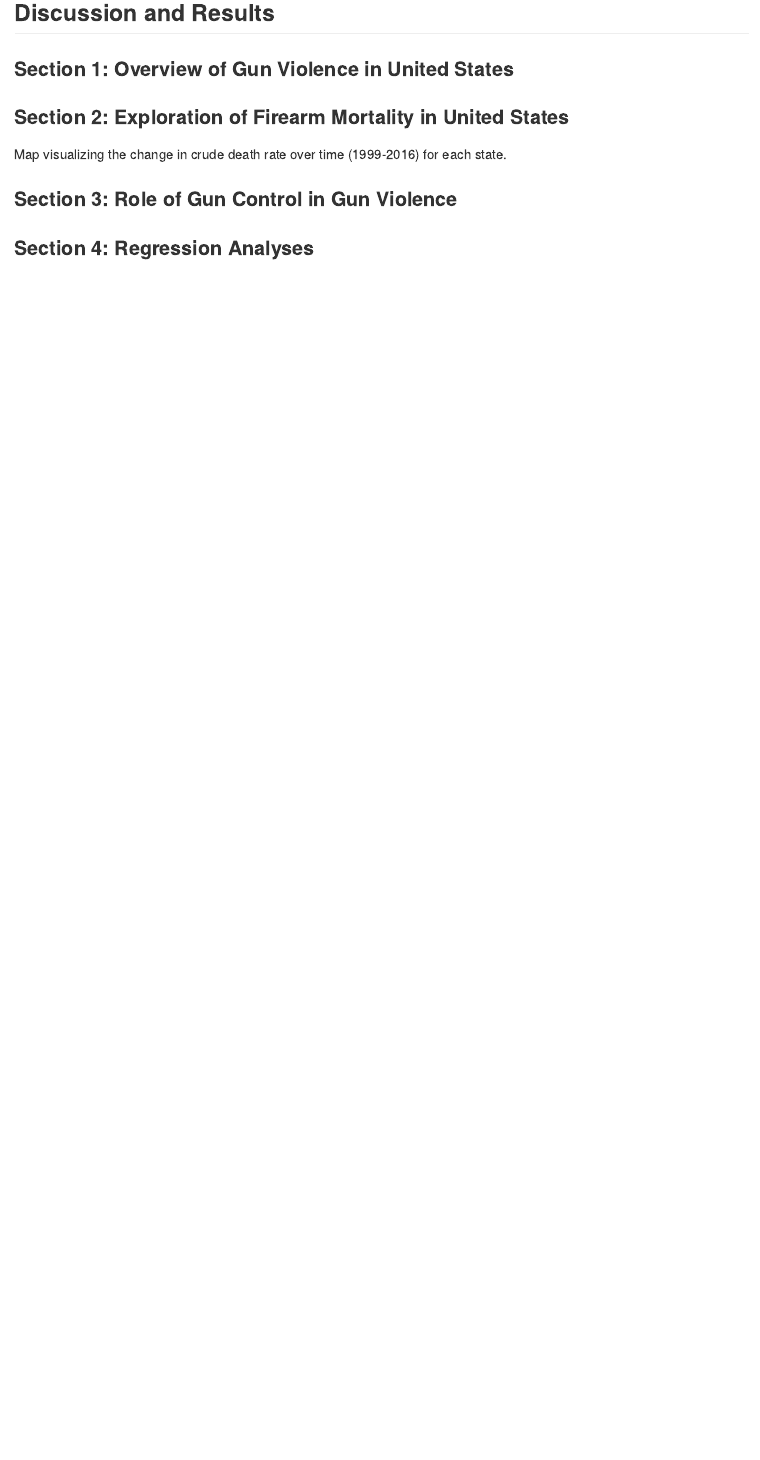
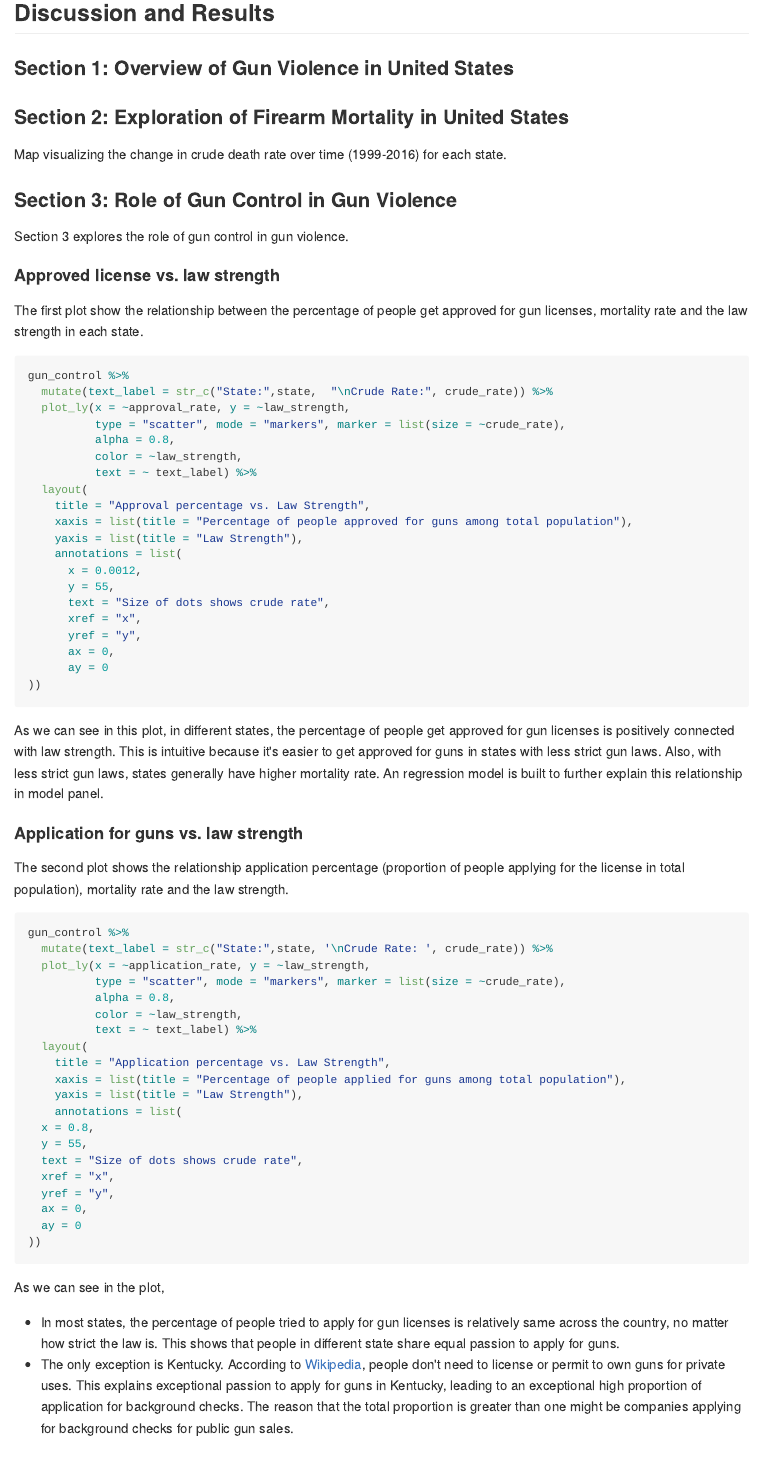
Before and after one commit to devon-m2/p8105_Gun-Violence_Final-Report, an R Markdown document (p8105_Gun-Violence_Final-Report.Rmd): the page in a window 1100 px wide, from 4600 px down before the commit and from 4670 px down after it, so that both start at the same text. The pictures show the output file p8105_Gun-Violence_Final-Report.md that the author committed with the source, drawn offline in the style of GitHub; long lines of code are wrapped.

Commit message:
added discussion/results from gun law strength section/gun control

````diff
--- a/p8105_Gun-Violence_Final-Report.Rmd
+++ b/p8105_Gun-Violence_Final-Report.Rmd
@@ -177,8 +175,68 @@ overall
 Map visualizing the change in crude death rate over time (1999-2016) for each state.
 
 ### Section 3: Role of Gun Control in Gun Violence
+Section 3 explores the role of gun control in gun violence.
 
+#### Approved license vs. law strength
+The first plot show the relationship between the percentage of people get approved for gun licenses, mortality rate and the law strength in each state.
+```{r eval=FALSE}
 
+gun_control %>%
+  mutate(text_label = str_c("State:",state,  "\nCrude Rate:", crude_rate)) %>%
+  plot_ly(x = ~approval_rate, y = ~law_strength,
+          type = "scatter", mode = "markers", marker = list(size = ~crude_rate),
+          alpha = 0.8,
+          color = ~law_strength,
+          text = ~ text_label) %>%
+  layout(
+    title = "Approval percentage vs. Law Strength",
+    xaxis = list(title = "Percentage of people approved for guns among total population"),
+    yaxis = list(title = "Law Strength"),
+    annotations = list(
+      x = 0.0012,
+      y = 55,
+      text = "Size of dots shows crude rate",
+      xref = "x",
+      yref = "y",
+      ax = 0,
+      ay = 0
+))
 
+```
+
+As we can see in this plot, in different states, the percentage of people get approved for gun licenses is positively connected with law strength. This is intuitive because it's easier to get approved for guns in states with less strict gun laws. Also, with less strict gun laws, states generally have higher mortality rate. An regression model is built to further explain this relationship in model panel.
+
+#### Application for guns vs. law strength
+The second plot shows the relationship application percentage (proportion of people applying for the license in total population), mortality rate and the law strength.
+
+```{r eval=FALSE}
+
+gun_control %>%
+  mutate(text_label = str_c("State:",state, '\nCrude Rate: ', crude_rate)) %>%
+  plot_ly(x = ~application_rate, y = ~law_strength,
+          type = "scatter", mode = "markers", marker = list(size = ~crude_rate),
+          alpha = 0.8,
+          color = ~law_strength,
+          text = ~ text_label) %>%
+  layout(
+    title = "Application percentage vs. Law Strength",
+    xaxis = list(title = "Percentage of people applied for guns among total population"),
+    yaxis = list(title = "Law Strength"),
+    annotations = list(
+  x = 0.8,
+  y = 55,
+  text = "Size of dots shows crude rate",
+  xref = "x",
+  yref = "y",
+  ax = 0,
+  ay = 0
+))
+
+```
+
+As we can see in the plot,
+
+*  In most states, the percentage of people tried to apply for gun licenses is relatively same across the country, no matter how strict the law is. This shows that people in different state share equal passion to apply for guns.
+*  The only exception is Kentucky. According to [Wikipedia](https://en.wikipedia.org/wiki/Gun_laws_in_Kentucky), people don't need to license or permit to own guns for private uses. This explains exceptional passion to apply for guns in Kentucky, leading to an exceptional high proportion of application for background checks. The reason that the total proportion is greater than one might be companies applying for background checks for public gun sales.
 
 ### Section 4: Regression Analyses
````
Also changed, not shown: p8105_Gun-Violence_Final-Report.md, p8105_Gun-Violence_Final-Report.Rmd (8 more changed lines).
